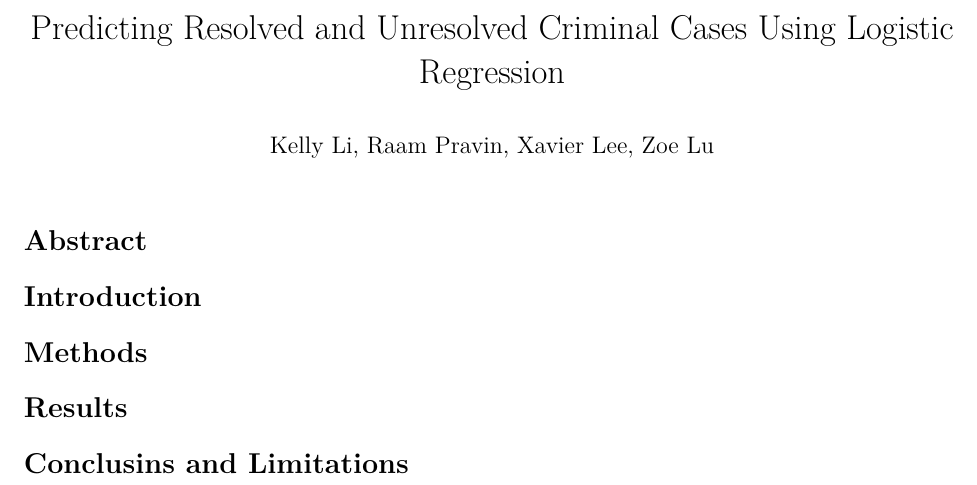
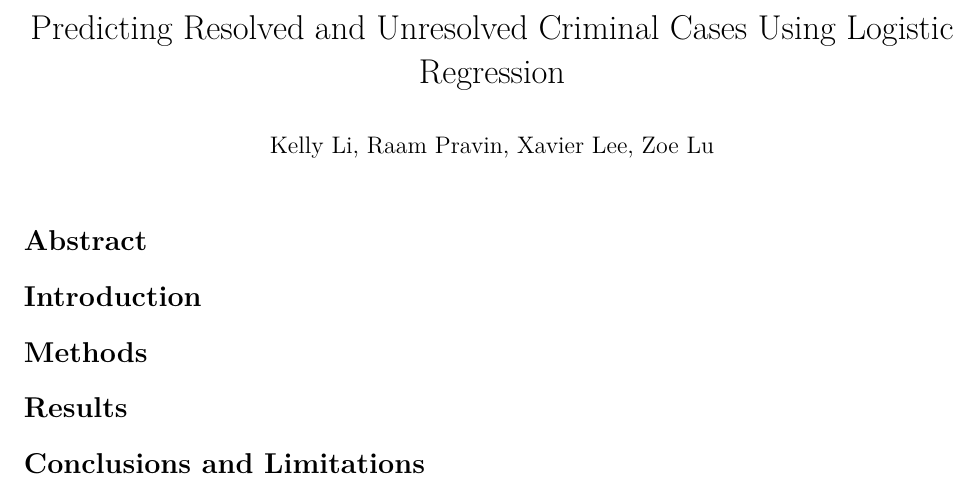
Before and after one commit to 625group/625finalproject, an R Markdown document (Final Report.Rmd): part of the page, cut so that both start at the same text. Rendered offline with R 4.5, knitr and Pandoc, then LaTeX, with nearby package versions.

Commit message:
updates section titles

```diff
--- a/Final Report.Rmd
+++ b/Final Report.Rmd
@@ -26,4 +26,4 @@ output:
 
 
 
-# Conclusins and Limitations
+# Conclusions and Limitations
```
Also changed, not shown: Final-Report.pdf.
